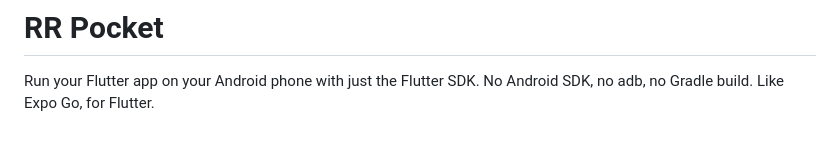
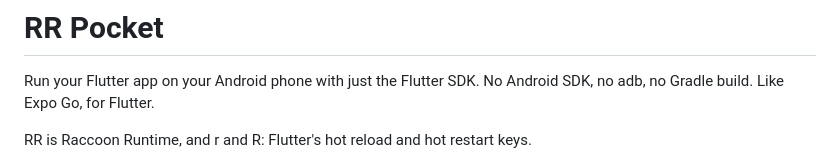
Before and after one commit to SoFluffyOS/rr_pocket, a Markdown page: README.md, the part around the change. Drawn GitHub-style; blank space fills up the shorter version.

```diff
--- a/README.md
+++ b/README.md
@@ -2,6 +2,8 @@
 
 Run your Flutter app on your Android phone with just the Flutter SDK. No
 Android SDK, no adb, no Gradle build. Like Expo Go, for Flutter.
+
+RR is Raccoon Runtime, and r and R: Flutter's hot reload and hot restart keys.
 
 ![RR Pocket, light and dark](branding/screenshot.png)
 
```
Also changed, not shown: store/listing.md (+3 -0 lines).
